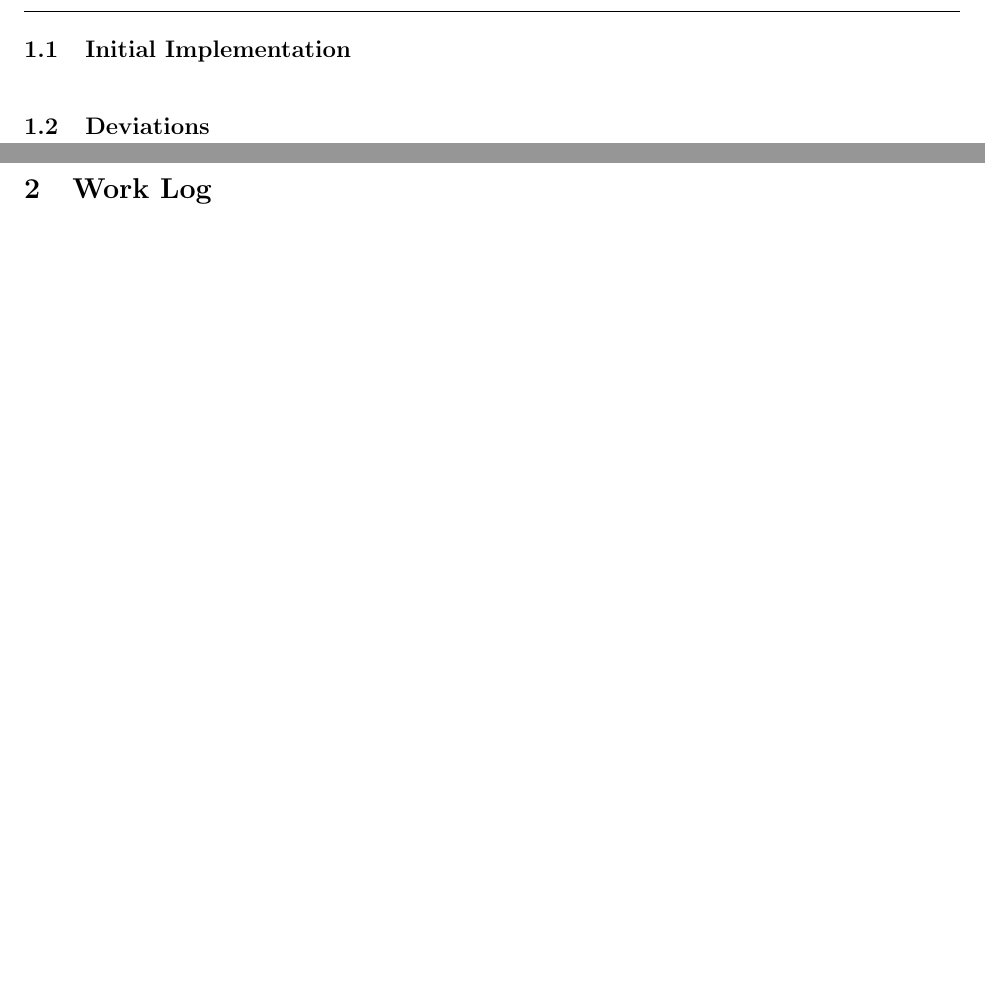
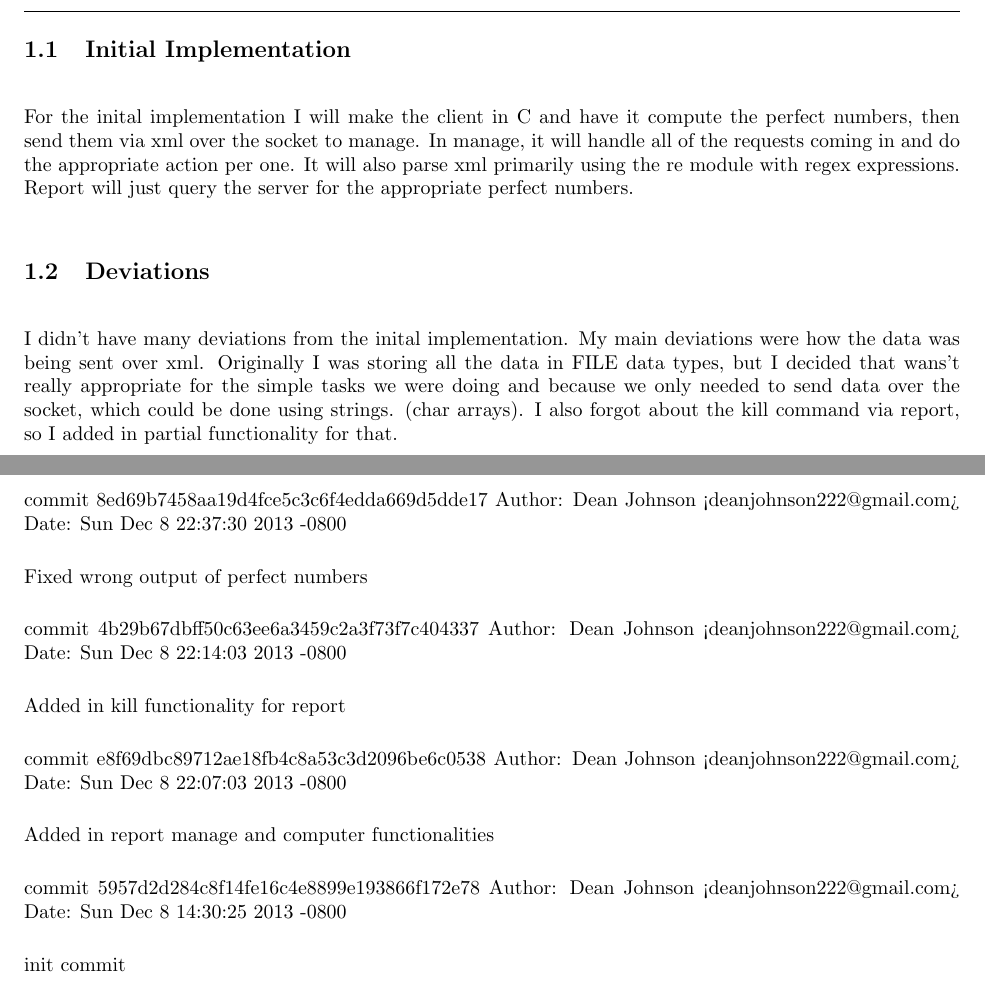
Before and after one commit to dean/cs311, a LaTeX document (proj5/writeup.tex): two parts of pages 1 and 2 of 4, joined at a grey line, cut so that both start at the same text, the shorter picture padded with empty space. Compiled offline with LaTeX, dvips and Ghostscript.

Commit message:
updated writeup

```diff
--- a/proj5/writeup.tex
+++ b/proj5/writeup.tex
@@ -39,12 +39,43 @@
 \section{Design}
 \hrule
 \subsection{Initial Implementation}
-\begin{enumerate}
-\end{enumerate}
+For the inital implementation I will make the client in C and have it compute the
+perfect numbers, then send them via xml over the socket to manage. In manage, it will
+handle all of the requests coming in and do the appropriate action per one. It will also
+parse xml primarily using the re module with regex expressions. Report will just query the
+server for the appropriate perfect numbers.
 \subsection{Deviations}
+I didn't have many deviations from the inital implementation. My main deviations were
+how the data was being sent over xml. Originally I was storing all the data in FILE data types,
+but I decided that wans't really appropriate for the simple tasks we were doing and because we
+only needed to send data over the socket, which could be done using strings. (char arrays).
+I also forgot about the kill command via report, so I added in partial functionality for that.
 \clearpage
 
 \section{Work Log}
+commit 8ed69b7458aa19d4fce5c3c6f4edda669d5dde17
+Author: Dean Johnson <deanjohnson222@gmail.com>
+Date:   Sun Dec 8 22:37:30 2013 -0800
+
+    Fixed wrong output of perfect numbers
+
+commit 4b29b67dbff50c63ee6a3459c2a3f73f7c404337
+Author: Dean Johnson <deanjohnson222@gmail.com>
+Date:   Sun Dec 8 22:14:03 2013 -0800
+
+    Added in kill functionality for report
+
+commit e8f69dbc89712ae18fb4c8a53c3d2096be6c0538
+Author: Dean Johnson <deanjohnson222@gmail.com>
+Date:   Sun Dec 8 22:07:03 2013 -0800
+
+    Added in report manage and computer functionalities
+
+commit 5957d2d284c8f14fe16c4e8899e193866f172e78
+Author: Dean Johnson <deanjohnson222@gmail.com>
+Date:   Sun Dec 8 14:30:25 2013 -0800
+
+    init commit
 \clearpage
 
 \section{Challenges}
```
Also changed, not shown: proj5/writeup.tex (17 more changed lines).
